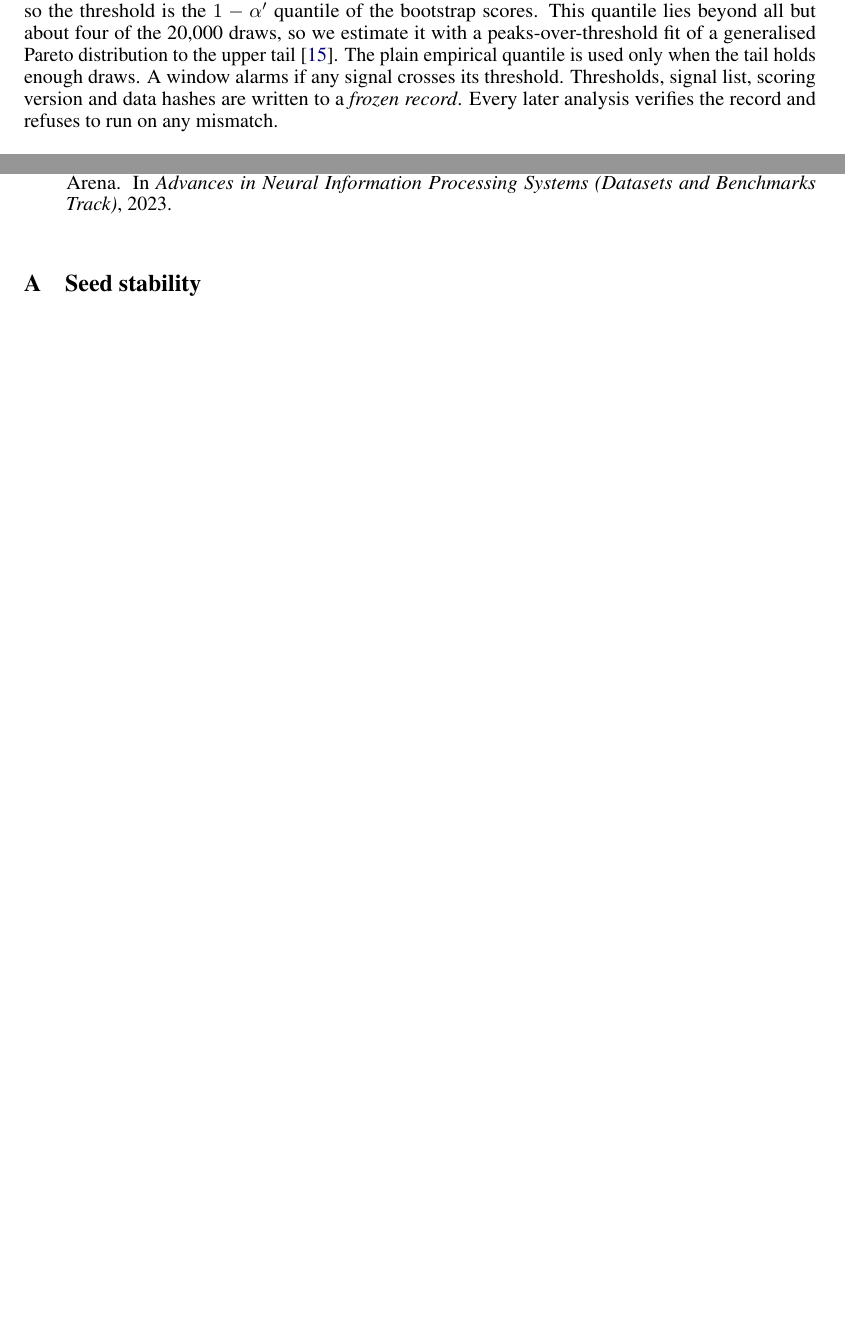
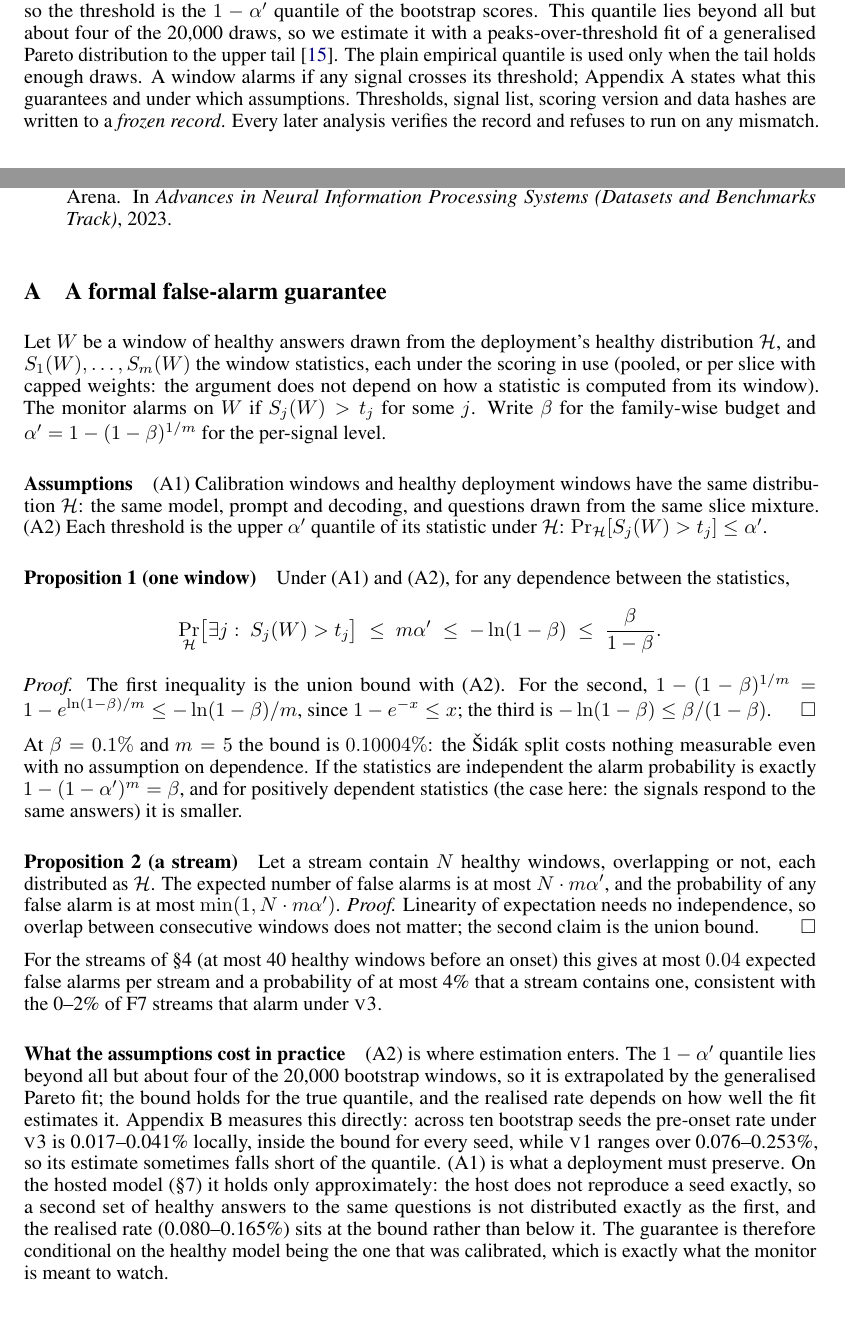
Before and after one commit to DhruvParmar051/driftwatch, a LaTeX paper (paper/driftwatch.tex): two parts of pages 3 and 11 of 14 before the commit and two parts of pages 3 and 11 of 15 after it, joined at a grey line, cut so that both start at the same text, the shorter picture padded with empty space. Compiled offline with pdfLaTeX.

Commit message:
Phase 13: appendix states the false-alarm guarantee and its assumptions

```diff
--- a/paper/driftwatch.tex
+++ b/paper/driftwatch.tex
@@ -219,7 +219,8 @@ lies beyond all but about four of the 20{,}000 draws, so we estimate it with a
 peaks-over-threshold fit of a generalised Pareto distribution to the upper
 tail~\citep{pickands1975statistical}. The plain empirical quantile is used only
 when the tail holds enough draws. A window alarms if any signal crosses its
-threshold. Thresholds, signal list, scoring version and data hashes are written to
+threshold; Appendix~\ref{app:guarantee} states what this guarantees and under which
+assumptions. Thresholds, signal list, scoring version and data hashes are written to
 a \emph{frozen record}. Every later analysis verifies the record and refuses to run
 on any mismatch.
 
@@ -714,6 +715,65 @@ analyses are scripted, under 328 tests, 62 of which gate leakage and calibration
 
 \appendix
 
+\section{A formal false-alarm guarantee}
+\label{app:guarantee}
+Let $W$ be a window of healthy answers drawn from the deployment's healthy
+distribution $\mathcal{H}$, and $S_1(W),\dots,S_m(W)$ the window statistics, each
+under the scoring in use (pooled, or per slice with capped weights: the argument
+does not depend on how a statistic is computed from its window). The monitor alarms
+on $W$ if $S_j(W)>t_j$ for some $j$. Write $\beta$ for the family-wise budget and
+$\alpha'=1-(1-\beta)^{1/m}$ for the per-signal level.
+
+\paragraph{Assumptions}
+(A1) Calibration windows and healthy deployment windows have the same distribution
+$\mathcal{H}$: the same model, prompt and decoding, and questions drawn from the
+same slice mixture. (A2) Each threshold is the upper $\alpha'$ quantile of its
+statistic under $\mathcal{H}$: $\Pr_{\mathcal{H}}[S_j(W)>t_j]\le\alpha'$.
+
+\paragraph{Proposition 1 (one window)}
+Under (A1) and (A2), for any dependence between the statistics,
+\[
+  \Pr_{\mathcal{H}}\bigl[\exists j:\ S_j(W)>t_j\bigr]
+  \;\le\; m\alpha' \;\le\; -\ln(1-\beta) \;\le\; \frac{\beta}{1-\beta}.
+\]
+\emph{Proof.} The first inequality is the union bound with (A2). For the second,
+$1-(1-\beta)^{1/m}=1-e^{\ln(1-\beta)/m}\le-\ln(1-\beta)/m$, since $1-e^{-x}\le x$; the
+third is $-\ln(1-\beta)\le\beta/(1-\beta)$. \hfill$\square$
+
+At $\beta=0.1\%$ and $m=5$ the bound is $0.10004\%$: the Šidák split costs nothing
+measurable even with no assumption on dependence. If the statistics are
+independent the alarm probability is exactly $1-(1-\alpha')^m=\beta$, and for
+positively dependent statistics (the case here: the signals respond to the same
+answers) it is smaller.
+
+\paragraph{Proposition 2 (a stream)}
+Let a stream contain $N$ healthy windows, overlapping or not, each distributed as
+$\mathcal{H}$. The expected number of false alarms is at most
+$N\cdot m\alpha'$, and the probability of any false alarm is at most
+$\min(1,N\cdot m\alpha')$.
+\emph{Proof.} Linearity of expectation needs no independence, so overlap between
+consecutive windows does not matter; the second claim is the union bound. \hfill$\square$
+
+For the streams of \S\ref{sec:setup} (at most 40 healthy windows before an onset)
+this gives at most $0.04$ expected false alarms per stream and a probability of at
+most 4\% that a stream contains one, consistent with the 0--2\% of F7 streams that
+alarm under \vthree{}.
+
+\paragraph{What the assumptions cost in practice}
+(A2) is where estimation enters. The $1-\alpha'$ quantile lies beyond all but
+about four of the 20{,}000 bootstrap windows, so it is extrapolated by the
+generalised Pareto fit; the bound holds for the true quantile, and the realised
+rate depends on how well the fit estimates it. Appendix~\ref{app:seeds} measures
+this directly: across ten bootstrap seeds the pre-onset rate under \vthree{} is
+0.017--0.041\% locally, inside the bound for every seed, while \vone{} ranges over
+0.076--0.253\%, so its estimate sometimes falls short of the quantile. (A1) is what a
+deployment must preserve. On the hosted model (\S\ref{sec:api}) it holds only
+approximately: the host does not reproduce a seed exactly, so a second set of
+healthy answers to the same questions is not distributed exactly as the first, and
+the realised rate (0.080--0.165\%) sits at the bound rather than below it. The
+guarantee is therefore conditional on the healthy model being the one that was
+calibrated, which is exactly what the monitor is meant to watch.
+
 \section{Seed stability}
 \label{app:seeds}
 \begin{table}[h]
```
